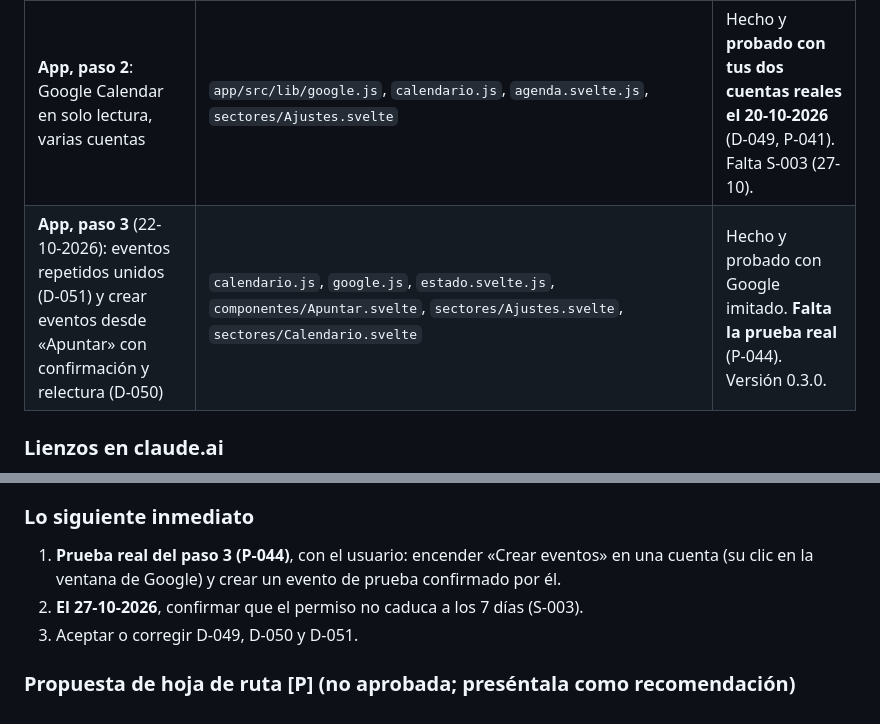
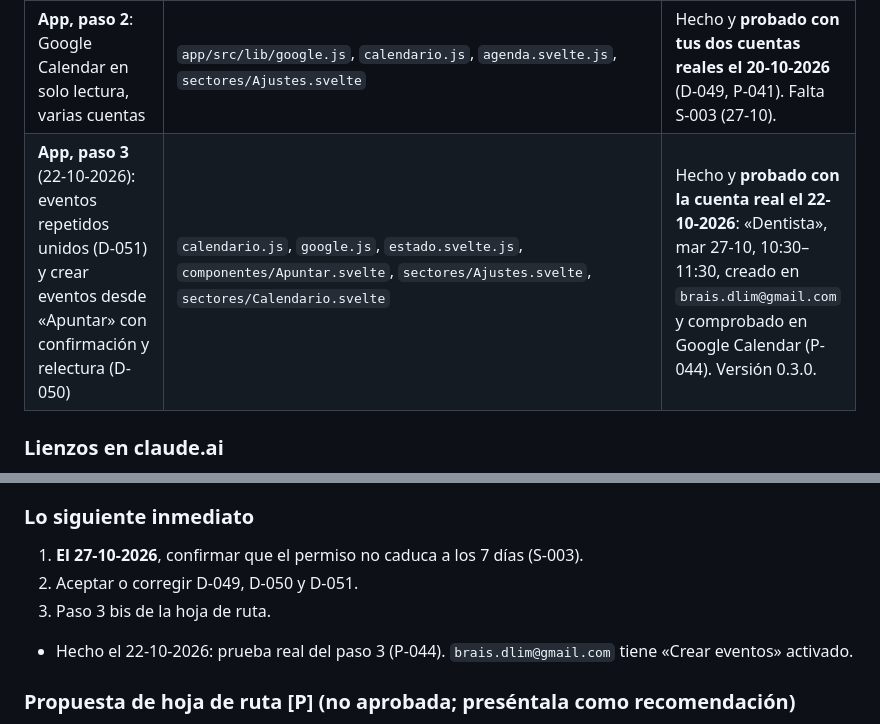
Before and after one commit to Braisdlim/myPanel, a Markdown page: docs/TRASPASO.md, 2 parts joined by grey strips. Drawn GitHub-style.

```diff
--- a/docs/TRASPASO.md
+++ b/docs/TRASPASO.md
@@ -100,7 +100,7 @@ El día de ejemplo de las maquetas es el **viernes 23-10-2026**. El 25-10-2026 e
 | Investigación de datos y sincronización, finanzas, voz y asistente de IA | `docs/producto/08`, `10`, `11`; `research/` | Hecho; D-041 propuesta, D-028 aplazada |
 | **App, paso 1**: carcasa, todos los sectores, tareas reales en IndexedDB, «Apuntar» con analizador de fechas propio | `app/` | Hecho (D-048) |
 | **App, paso 2**: Google Calendar en solo lectura, varias cuentas | `app/src/lib/google.js`, `calendario.js`, `agenda.svelte.js`, `sectores/Ajustes.svelte` | Hecho y **probado con tus dos cuentas reales el 20-10-2026** (D-049, P-041). Falta S-003 (27-10). |
-| **App, paso 3** (22-10-2026): eventos repetidos unidos (D-051) y crear eventos desde «Apuntar» con confirmación y relectura (D-050) | `calendario.js`, `google.js`, `estado.svelte.js`, `componentes/Apuntar.svelte`, `sectores/Ajustes.svelte`, `sectores/Calendario.svelte` | Hecho y probado con Google imitado. **Falta la prueba real** (P-044). Versión 0.3.0. |
+| **App, paso 3** (22-10-2026): eventos repetidos unidos (D-051) y crear eventos desde «Apuntar» con confirmación y relectura (D-050) | `calendario.js`, `google.js`, `estado.svelte.js`, `componentes/Apuntar.svelte`, `sectores/Ajustes.svelte`, `sectores/Calendario.svelte` | Hecho y **probado con la cuenta real el 22-10-2026**: «Dentista», mar 27-10, 10:30–11:30, creado en `brais.dlim@gmail.com` y comprobado en Google Calendar (P-044). Versión 0.3.0. |
 
 ### Lienzos en claude.ai
 Son privados del usuario; se abren con su sesión de claude.ai. El código de los tableros está copiado en `diseno/maquetas/*/` (`canvas.json` + `*.dc.html`). Para editar un lienzo hace falta claude.ai, porque la herramienta de artefactos no existe en Claude Code local.
@@ -161,9 +161,10 @@ Son privados del usuario; se abren con su sesión de claude.ai. El código de lo
 - El ensayo está en `brais.dlim@gmail.com`, en calendarios compartidos, y sale **tres veces** (P-043). Los calendarios compartidos quizá no admitan escritura (P-042).
 
 ### Lo siguiente inmediato
-1. **Prueba real del paso 3 (P-044)**, con el usuario: encender «Crear eventos» en una cuenta (su clic en la ventana de Google) y crear un evento de prueba confirmado por él.
-2. **El 27-10-2026**, confirmar que el permiso no caduca a los 7 días (S-003).
-3. Aceptar o corregir D-049, D-050 y D-051.
+1. **El 27-10-2026**, confirmar que el permiso no caduca a los 7 días (S-003).
+2. Aceptar o corregir D-049, D-050 y D-051.
+3. Paso 3 bis de la hoja de ruta.
+- Hecho el 22-10-2026: prueba real del paso 3 (P-044). `brais.dlim@gmail.com` tiene «Crear eventos» activado.
 
 ### Propuesta de hoja de ruta [P] (no aprobada; preséntala como recomendación)
 1. **Paso 3 bis:** «Saltar solo esta vez» (por ocurrencia, D-009) y mover eventos, solo en calendarios tuyos; para el ensayo, que está en calendarios compartidos, una marca local «No voy esta vez» que no escribe en Google. Revisar antes las maquetas del Calendario (P-027, P-028).
```
Also changed, not shown: docs/DECISIONES.md (+2 -2 lines).
